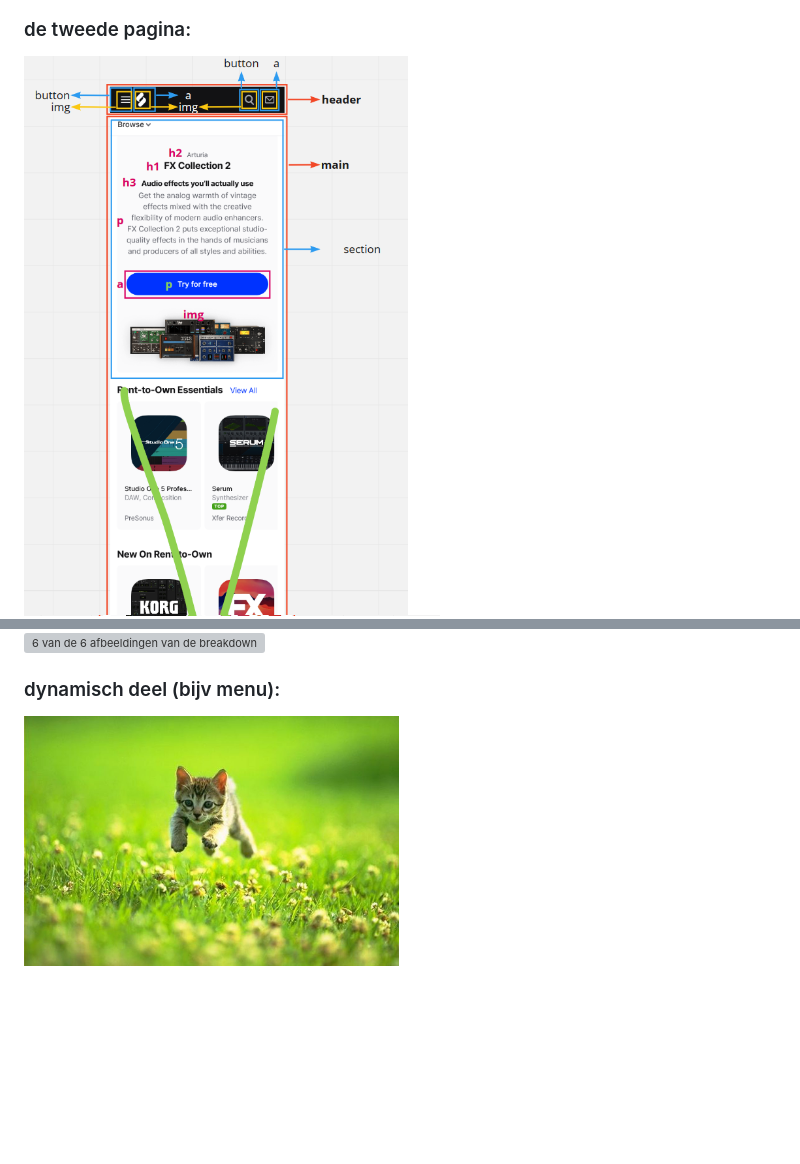
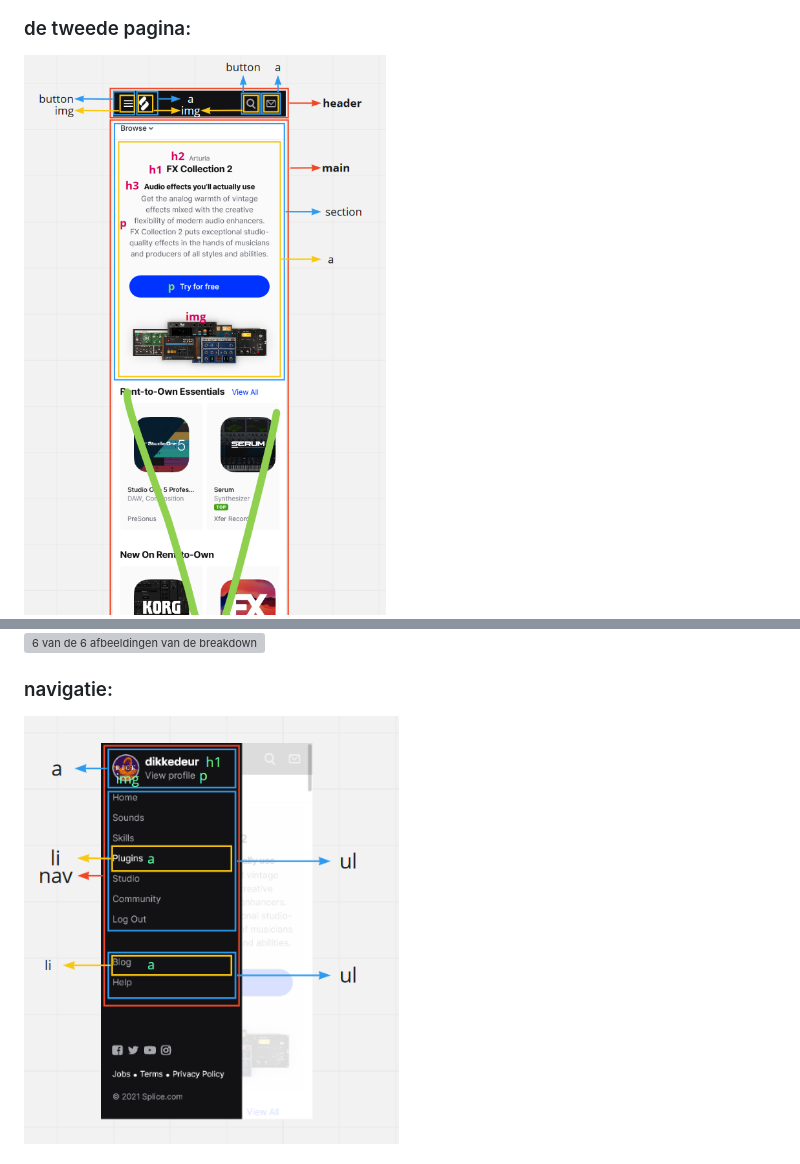
Before and after one commit to rvd98/blokweb, a Markdown page: README.md, 2 parts joined by grey strips. Drawn GitHub-style; pictures changed too: images/breakdown_navigatie.png (added), images/breakdown_plugins1.png; folded sections open; blank space fills up the shorter version; grey boxes are pictures that could not be loaded.

```diff
--- a/README.md
+++ b/README.md
@@ -73,6 +73,6 @@ inlogscherm splice
 <img src="images/breakdown_plugins5.png" alt="5 van de 6 afbeeldingen van de breakdown van het plugin-scherm">
 <img src="images/breakdown_plugins6.png" alt="6 van de 6 afbeeldingen van de breakdown van het plugin-scherm">
 
-### dynamisch deel (bijv menu):
-<img src="images/dummy-plaatje.jpg" width="375px" alt="breakdown van een dynamisch deel">
+### navigatie:
+<img src="images/breakdown_navigatie.png" width="375px" alt="breakdown van de navigatie">
 
```
Also changed, not shown: other parts of README.md (+5 -2 lines), images/breakdown_dropdown.png (added), images/breakdown_form.png (added).
